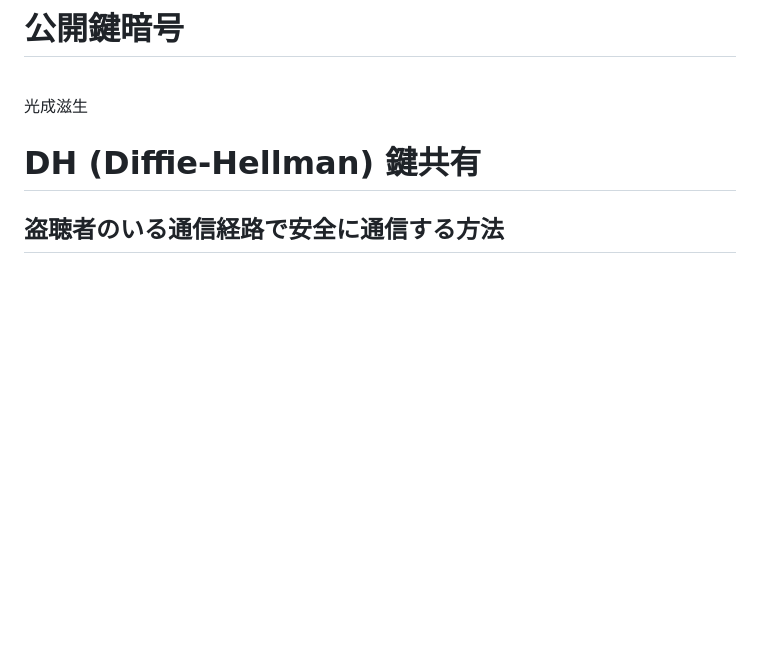
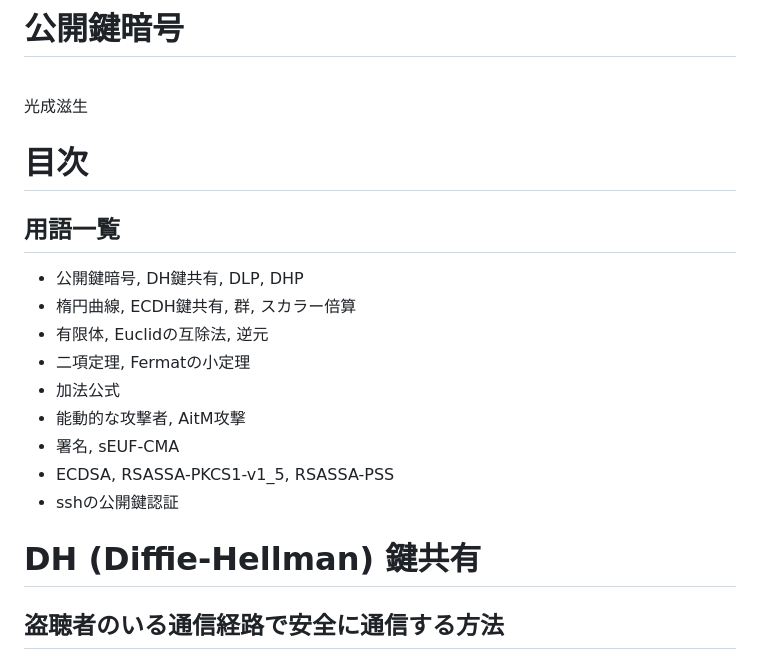
Before and after one commit to herumi/lecture-crypto, a Markdown page: lec-pkc.md, the part around the change. GitHub-like rendering; blank space fills up the shorter version.

```diff
--- a/lec-pkc.md
+++ b/lec-pkc.md
@@ -18,6 +18,18 @@ _class: title
 <br>
 光成滋生
 <br>
+
+# 目次
+## 用語一覧
+- 公開鍵暗号, DH鍵共有, DLP, DHP
+- 楕円曲線, ECDH鍵共有, 群, スカラー倍算
+- 有限体, Euclidの互除法, 逆元
+- 二項定理, Fermatの小定理
+- 加法公式
+- 能動的な攻撃者, AitM攻撃
+- 署名, sEUF-CMA
+- ECDSA, RSASSA-PKCS1-v1_5, RSASSA-PSS
+- sshの公開鍵認証
 
 # DH (Diffie-Hellman) 鍵共有
 ## 盗聴者のいる通信経路で安全に通信する方法
```
Also changed, not shown: lec-sym-crypto.md (+3 -30 lines), lec-theory1.md (+1 -1 lines).
